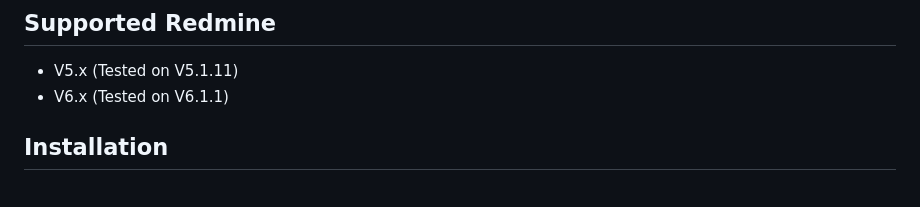
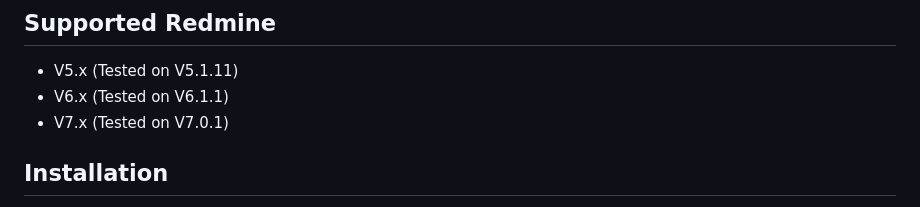
Before and after one commit to RedminePower/redmine_studio_plugin, a Markdown page: README-en.md, the part around the change. Drawn GitHub-style.

```diff
--- a/README-en.md
+++ b/README-en.md
@@ -30,6 +30,7 @@ This plugin provides features for [Redmine Studio](https://www.redmine-power.com
 
 - V5.x (Tested on V5.1.11)
 - V6.x (Tested on V6.1.1)
+- V7.x (Tested on V7.0.1)
 
 ## Installation
 
```
Also changed, not shown: README.md (+1 -0 lines).
